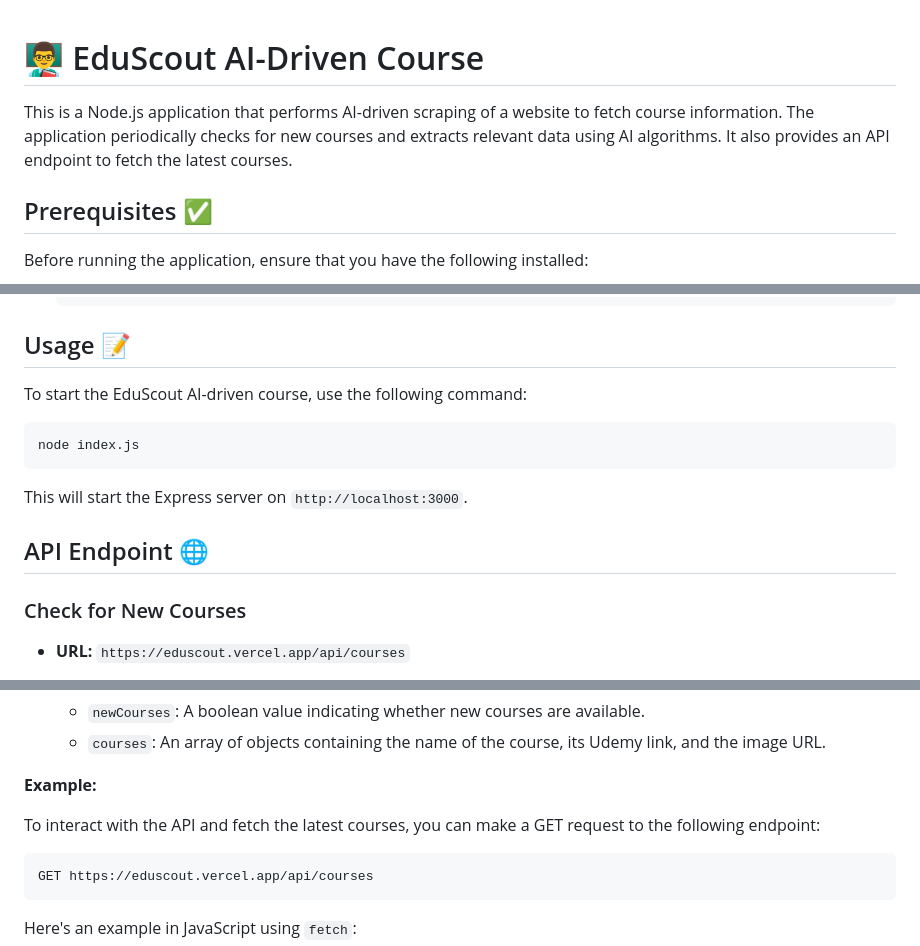
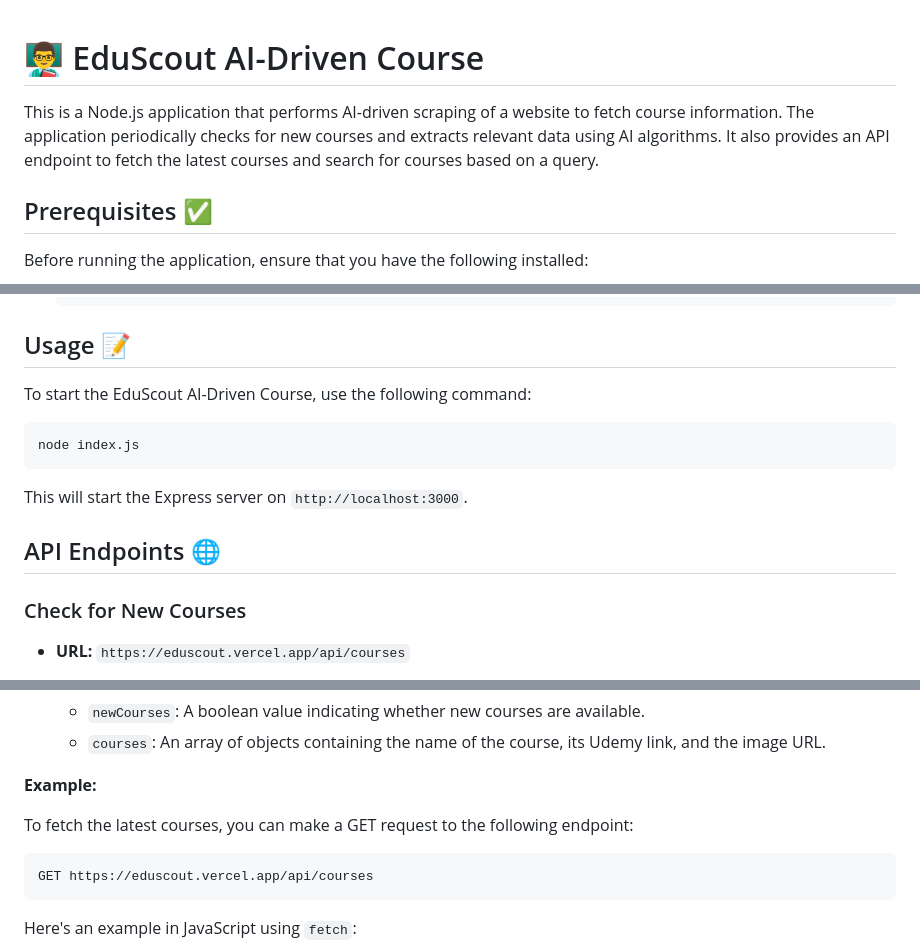
Before and after one commit to well300/EduScout, a Markdown page: README.md, 3 parts joined by grey strips. Rendered like a GitHub page.

````diff
--- a/README.md
+++ b/README.md
@@ -1,6 +1,7 @@
+
 # 👨‍🏫 EduScout AI-Driven Course
 
-This is a Node.js application that performs AI-driven scraping of a website to fetch course information. The application periodically checks for new courses and extracts relevant data using AI algorithms. It also provides an API endpoint to fetch the latest courses.
+This is a Node.js application that performs AI-driven scraping of a website to fetch course information. The application periodically checks for new courses and extracts relevant data using AI algorithms. It also provides an API endpoint to fetch the latest courses and search for courses based on a query.
 
 ## Prerequisites ✅
 
@@ -21,7 +22,7 @@ Before running the application, ensure that you have the following installed:
 
 ## Usage 📝
 
-To start the EduScout AI-driven course, use the following command:
+To start the EduScout AI-Driven Course, use the following command:
 
 ```bash
 node index.js
@@ -29,7 +30,7 @@ node index.js
 
 This will start the Express server on `http://localhost:3000`.
 
-## API Endpoint 🌐
+## API Endpoints 🌐
 
 ### Check for New Courses
 
@@ -57,7 +58,7 @@ This will start the Express server on `http://localhost:3000`.
 
 **Example:**
 
-To interact with the API and fetch the latest courses, you can make a GET request to the following endpoint:
+To fetch the latest courses, you can make a GET request to the following endpoint:
 
 ```
 GET https://eduscout.vercel.app/api/courses
````
Also changed, not shown: other parts of README.md (+51 -4 lines).
